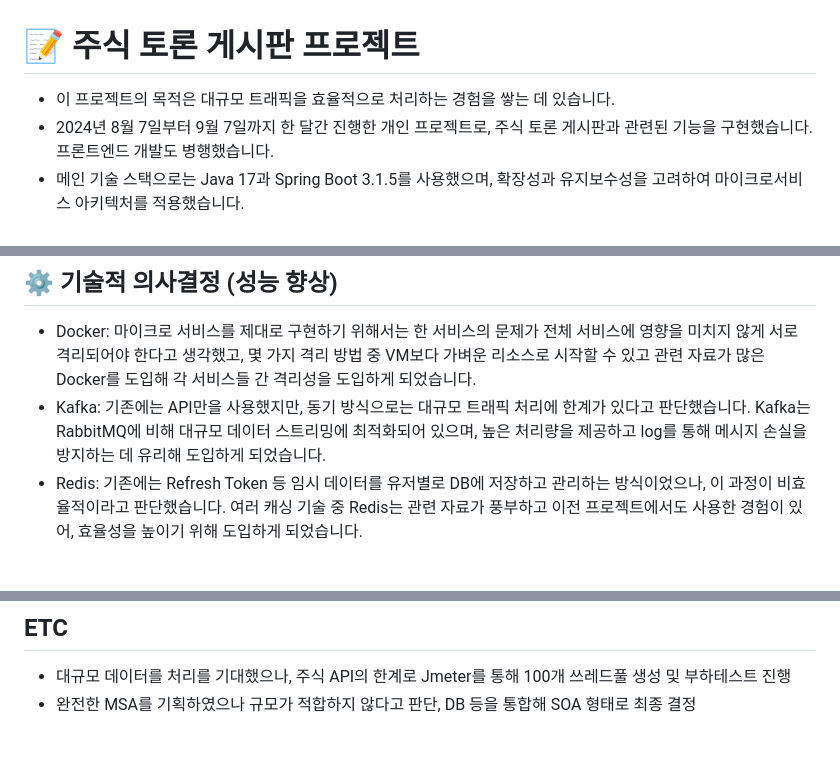
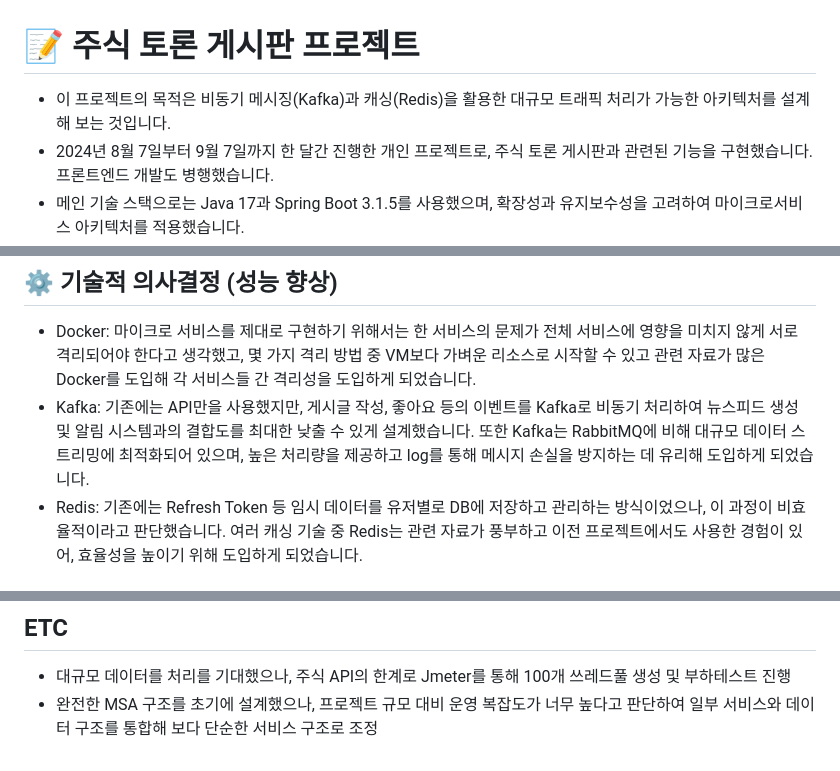
Before and after one commit to Acacian/Stock, a Markdown page: README.md, 3 parts joined by grey strips. Rendered like a GitHub page.

```diff
--- a/README.md
+++ b/README.md
@@ -1,6 +1,6 @@
 # 📝 주식 토론 게시판 프로젝트
 
-- 이 프로젝트의 목적은 대규모 트래픽을 효율적으로 처리하는 경험을 쌓는 데 있습니다.
+- 이 프로젝트의 목적은 비동기 메시징(Kafka)과 캐싱(Redis)을 활용한 대규모 트래픽 처리가 가능한 아키텍처를 설계해 보는 것입니다.
 - 2024년 8월 7일부터 9월 7일까지 한 달간 진행한 개인 프로젝트로, 주식 토론 게시판과 관련된 기능을 구현했습니다. 프론트엔드 개발도 병행했습니다.
 - 메인 기술 스택으로는 Java 17과 Spring Boot 3.1.5를 사용했으며, 확장성과 유지보수성을 고려하여 마이크로서비스 아키텍처를 적용했습니다.
 - 대규모 메시징 처리를 위한 Kafka, 캐싱을 위한 Redis, 서비스 디스커버리를 위한 Eureka, 실시간 통신을 위한 WebSocket, 영상 및 음성 통신을 위한 WebRTC 등 최신 백엔드 기술을 도입했습니다.
@@ -23,7 +23,7 @@
 ## ⚙️ 기술적 의사결정 (성능 향상)
 
 - Docker: 마이크로 서비스를 제대로 구현하기 위해서는 한 서비스의 문제가 전체 서비스에 영향을 미치지 않게 서로 격리되어야 한다고 생각했고, 몇 가지 격리 방법 중 VM보다 가벼운 리소스로 시작할 수 있고 관련 자료가 많은 Docker를 도입해 각 서비스들 간 격리성을 도입하게 되었습니다.
-- Kafka: 기존에는 API만을 사용했지만, 동기 방식으로는 대규모 트래픽 처리에 한계가 있다고 판단했습니다. Kafka는 RabbitMQ에 비해 대규모 데이터 스트리밍에 최적화되어 있으며, 높은 처리량을 제공하고 log를 통해 메시지 손실을 방지하는 데 유리해 도입하게 되었습니다.
+- Kafka: 기존에는 API만을 사용했지만, 게시글 작성, 좋아요 등의 이벤트를 Kafka로 비동기 처리하여 뉴스피드 생성 및 알림 시스템과의 결합도를 최대한 낮출 수 있게 설계했습니다. 또한 Kafka는 RabbitMQ에 비해 대규모 데이터 스트리밍에 최적화되어 있으며, 높은 처리량을 제공하고 log를 통해 메시지 손실을 방지하는 데 유리해 도입하게 되었습니다.
 - Redis: 기존에는 Refresh Token 등 임시 데이터를 유저별로 DB에 저장하고 관리하는 방식이었으나, 이 과정이 비효율적이라고 판단했습니다. 여러 캐싱 기술 중 Redis는 관련 자료가 풍부하고 이전 프로젝트에서도 사용한 경험이 있어, 효율성을 높이기 위해 도입하게 되었습니다.
 
 ## 🏛️ Architecture
@@ -45,4 +45,4 @@
 ## ETC
 
 - 대규모 데이터를 처리를 기대했으나, 주식 API의 한계로 Jmeter를 통해 100개 쓰레드풀 생성 및 부하테스트 진행
-- 완전한 MSA를 기획하였으나 규모가 적합하지 않다고 판단, DB 등을 통합해 SOA 형태로 최종 결정
+- 완전한 MSA 구조를 초기에 설계했으나, 프로젝트 규모 대비 운영 복잡도가 너무 높다고 판단하여 일부 서비스와 데이터 구조를 통합해 보다 단순한 서비스 구조로 조정
```
